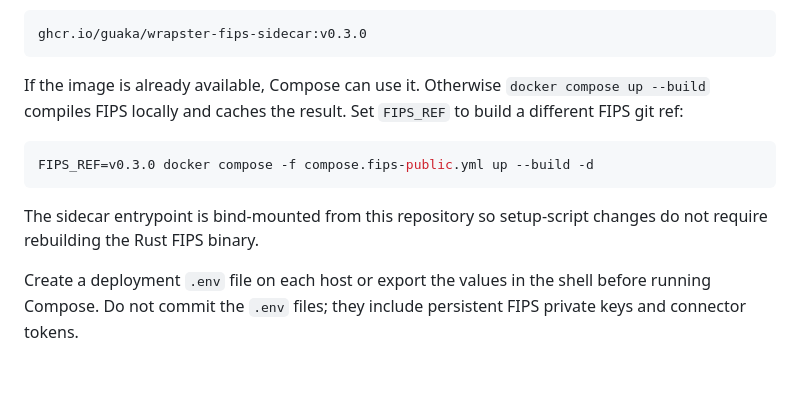
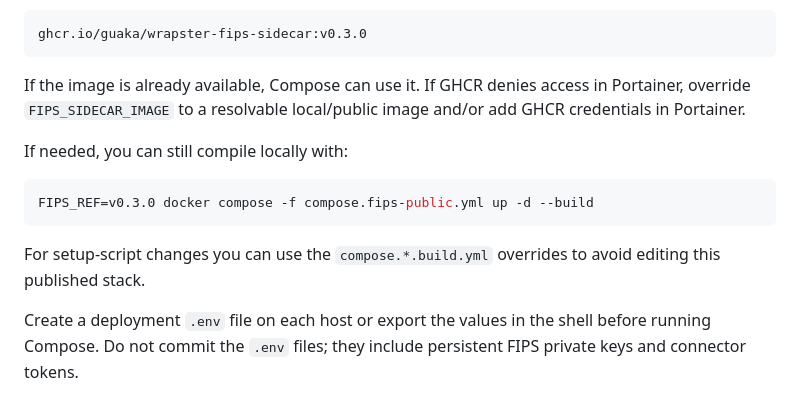
Before and after one commit to guaka/wrapster, a Markdown page: docs/fips-media-pilot.md, the part around the change. Rendered like a GitHub page; blank space fills up the shorter version.

````diff
--- a/docs/fips-media-pilot.md
+++ b/docs/fips-media-pilot.md
@@ -25,16 +25,18 @@ The compose files include both a published image name and a local build recipe:
 ghcr.io/guaka/wrapster-fips-sidecar:v0.3.0
 ```
 
-If the image is already available, Compose can use it. Otherwise
-`docker compose up --build` compiles FIPS locally and caches the result. Set
-`FIPS_REF` to build a different FIPS git ref:
+If the image is already available, Compose can use it.
+If GHCR denies access in Portainer, override `FIPS_SIDECAR_IMAGE` to a resolvable
+local/public image and/or add GHCR credentials in Portainer.
+
+If needed, you can still compile locally with:
 
 ```sh
-FIPS_REF=v0.3.0 docker compose -f compose.fips-public.yml up --build -d
+FIPS_REF=v0.3.0 docker compose -f compose.fips-public.yml up -d --build
 ```
 
-The sidecar entrypoint is bind-mounted from this repository so setup-script
-changes do not require rebuilding the Rust FIPS binary.
+For setup-script changes you can use the `compose.*.build.yml` overrides to avoid
+editing this published stack.
 
 Create a deployment `.env` file on each host or export the values in the
 shell before running Compose. Do not commit the `.env` files; they include
````
Also changed, not shown: README.md (+15 -0 lines).
